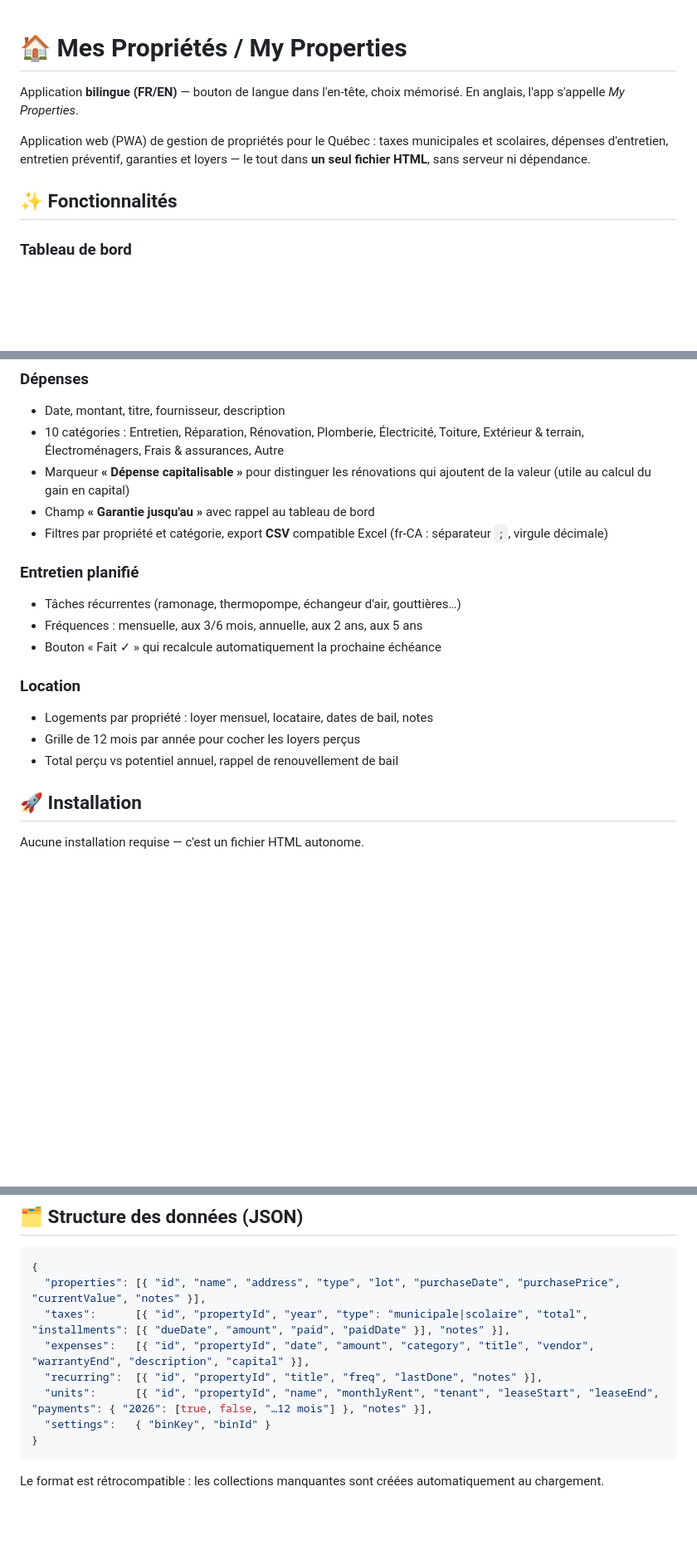
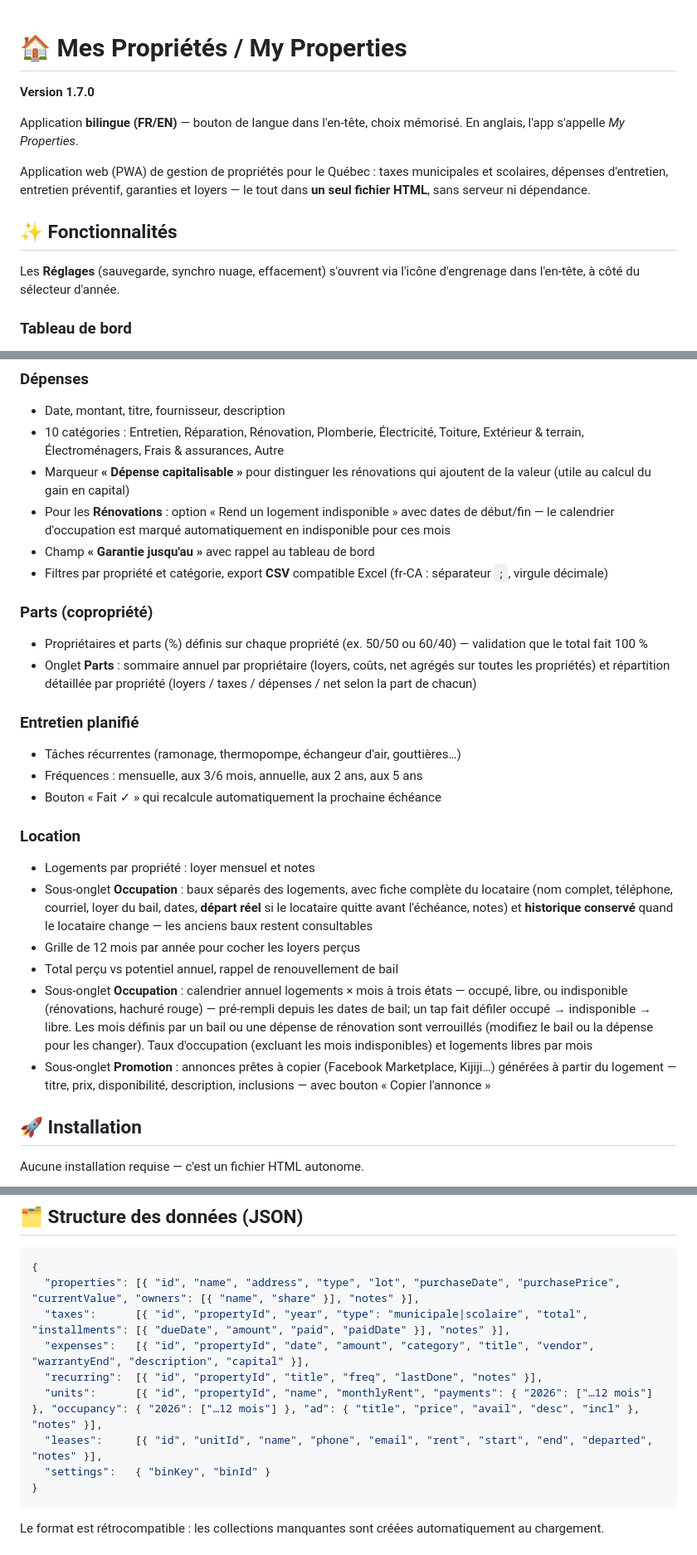
Before and after one commit to BloodyRed/my-properties, a Markdown page: README.md, 3 parts joined by grey strips. Shown at 83% size. Rendered like a GitHub page; blank space fills up the shorter version.

Commit message:
Update README with version 1.7.0 and new features
Added versioning and new features to the README.

````diff
--- a/README.md
+++ b/README.md
@@ -1,10 +1,14 @@
 # 🏠 Mes Propriétés / My Properties
+
+**Version 1.7.0**
 
 Application **bilingue (FR/EN)** — bouton de langue dans l'en-tête, choix mémorisé. En anglais, l'app s'appelle *My Properties*.
 
 Application web (PWA) de gestion de propriétés pour le Québec : taxes municipales et scolaires, dépenses d'entretien, entretien préventif, garanties et loyers — le tout dans **un seul fichier HTML**, sans serveur ni dépendance.
 
 ## ✨ Fonctionnalités
+
+Les **Réglages** (sauvegarde, synchro nuage, effacement) s'ouvrent via l'icône d'engrenage dans l'en-tête, à côté du sélecteur d'année.
 
 ### Tableau de bord
 - Vue d'ensemble par année : taxes totales, taxes restantes à payer, dépenses, loyers perçus
@@ -28,8 +32,13 @@ Application web (PWA) de gestion de propriétés pour le Québec : taxes municip
 - Date, montant, titre, fournisseur, description
 - 10 catégories : Entretien, Réparation, Rénovation, Plomberie, Électricité, Toiture, Extérieur & terrain, Électroménagers, Frais & assurances, Autre
 - Marqueur **« Dépense capitalisable »** pour distinguer les rénovations qui ajoutent de la valeur (utile au calcul du gain en capital)
+- Pour les **Rénovations** : option « Rend un logement indisponible » avec dates de début/fin — le calendrier d'occupation est marqué automatiquement en indisponible pour ces mois
 - Champ **« Garantie jusqu'au »** avec rappel au tableau de bord
 - Filtres par propriété et catégorie, export **CSV** compatible Excel (fr-CA : séparateur `;`, virgule décimale)
+
+### Parts (copropriété)
+- Propriétaires et parts (%) définis sur chaque propriété (ex. 50/50 ou 60/40) — validation que le total fait 100 %
+- Onglet **Parts** : sommaire annuel par propriétaire (loyers, coûts, net agrégés sur toutes les propriétés) et répartition détaillée par propriété (loyers / taxes / dépenses / net selon la part de chacun)
 
 ### Entretien planifié
 - Tâches récurrentes (ramonage, thermopompe, échangeur d'air, gouttières…)
@@ -37,9 +46,12 @@ Application web (PWA) de gestion de propriétés pour le Québec : taxes municip
 - Bouton « Fait ✓ » qui recalcule automatiquement la prochaine échéance
 
 ### Location
-- Logements par propriété : loyer mensuel, locataire, dates de bail, notes
+- Logements par propriété : loyer mensuel et notes
+- Sous-onglet **Occupation** : baux séparés des logements, avec fiche complète du locataire (nom complet, téléphone, courriel, loyer du bail, dates, **départ réel** si le locataire quitte avant l'échéance, notes) et **historique conservé** quand le locataire change — les anciens baux restent consultables
 - Grille de 12 mois par année pour cocher les loyers perçus
 - Total perçu vs potentiel annuel, rappel de renouvellement de bail
+- Sous-onglet **Occupation** : calendrier annuel logements × mois à trois états — occupé, libre, ou indisponible (rénovations, hachuré rouge) — pré-rempli depuis les dates de bail; un tap fait défiler occupé → indisponible → libre. Les mois définis par un bail ou une dépense de rénovation sont verrouillés (modifiez le bail ou la dépense pour les changer). Taux d'occupation (excluant les mois indisponibles) et logements libres par mois
+- Sous-onglet **Promotion** : annonces prêtes à copier (Facebook Marketplace, Kijiji…) générées à partir du logement — titre, prix, disponibilité, description, inclusions — avec bouton « Copier l'annonce »
 
 ## 🚀 Installation
 
@@ -69,11 +81,12 @@ L'interface s'adapte automatiquement au **mode sombre** de votre appareil.
 
 ```json
 {
-  "properties": [{ "id", "name", "address", "type", "lot", "purchaseDate", "purchasePrice", "currentValue", "notes" }],
+  "properties": [{ "id", "name", "address", "type", "lot", "purchaseDate", "purchasePrice", "currentValue", "owners": [{ "name", "share" }], "notes" }],
   "taxes":      [{ "id", "propertyId", "year", "type": "municipale|scolaire", "total", "installments": [{ "dueDate", "amount", "paid", "paidDate" }], "notes" }],
   "expenses":   [{ "id", "propertyId", "date", "amount", "category", "title", "vendor", "warrantyEnd", "description", "capital" }],
   "recurring":  [{ "id", "propertyId", "title", "freq", "lastDone", "notes" }],
-  "units":      [{ "id", "propertyId", "name", "monthlyRent", "tenant", "leaseStart", "leaseEnd", "payments": { "2026": [true, false, "…12 mois"] }, "notes" }],
+  "units":      [{ "id", "propertyId", "name", "monthlyRent", "payments": { "2026": ["…12 mois"] }, "occupancy": { "2026": ["…12 mois"] }, "ad": { "title", "price", "avail", "desc", "incl" }, "notes" }],
+  "leases":     [{ "id", "unitId", "name", "phone", "email", "rent", "start", "end", "departed", "notes" }],
   "settings":   { "binKey", "binId" }
 }
 ```
````
Also changed, not shown: other parts of README.md (+4 -0 lines).
